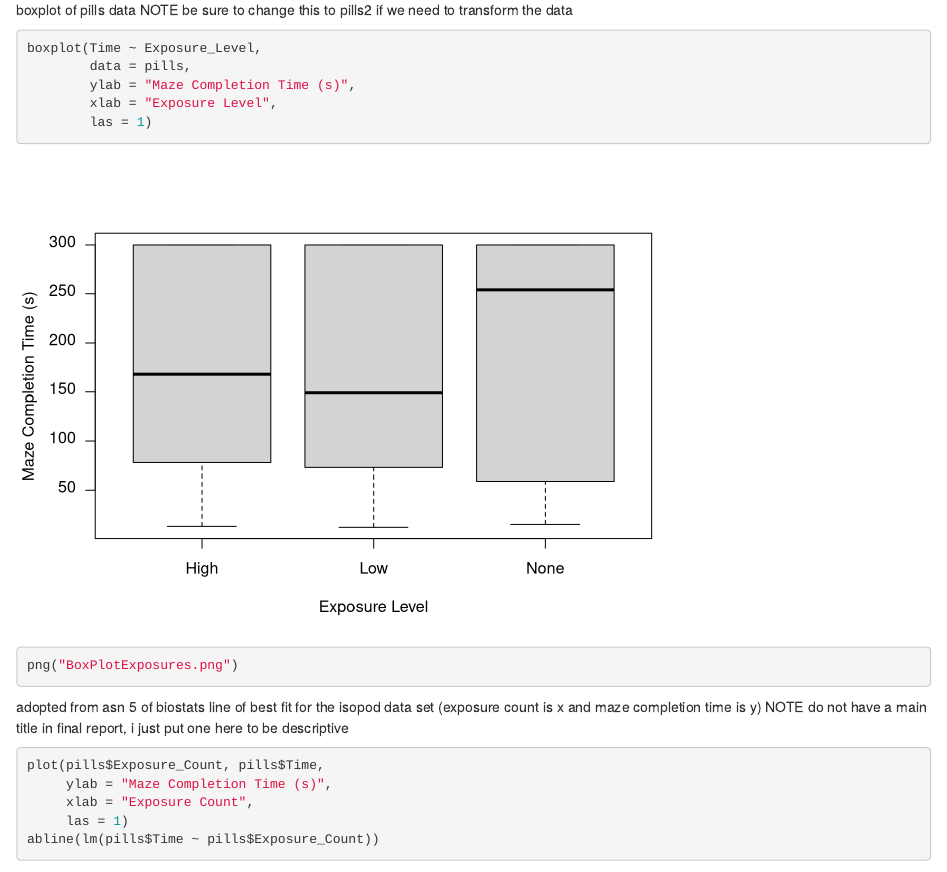
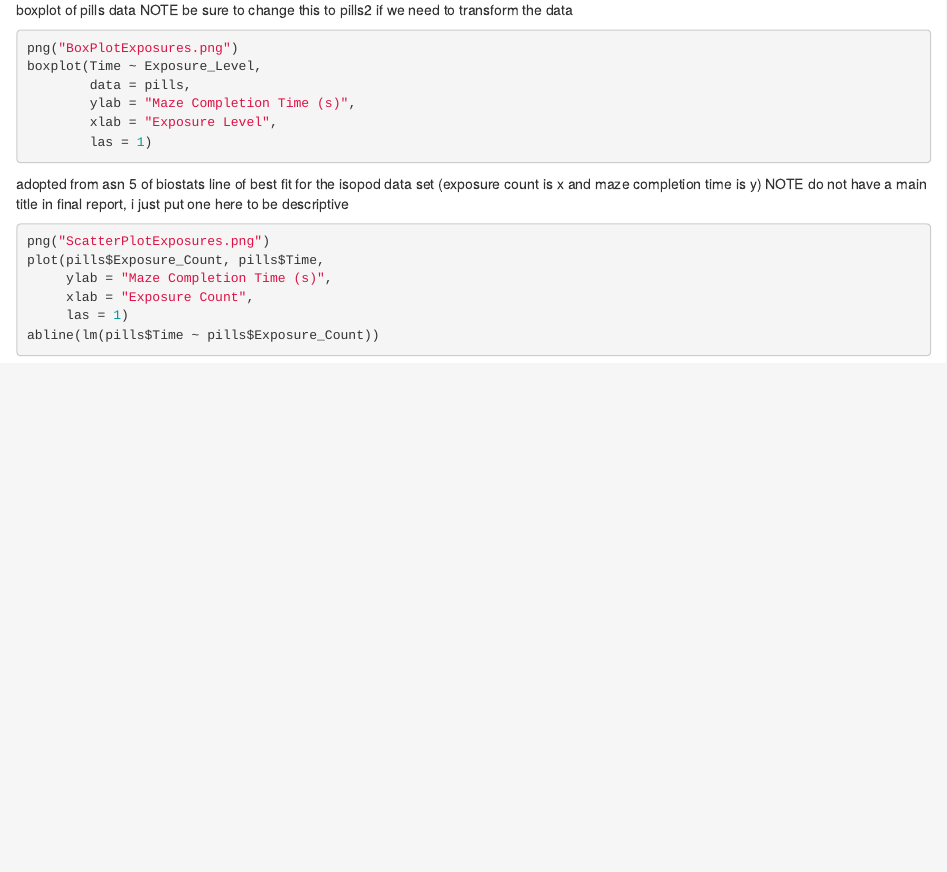
Before and after one commit to LucasBrooks333/Animal-Behaviour-Report, an R Markdown document (DataAnalysis.Rmd): the page in a window 1100 px wide, from 4270 px down. Rendered offline with R 4.5, knitr and Pandoc, with nearby package versions; some code elsewhere in the file could not run offline.

Commit message:
Hopefully this actually made the plots

````diff
--- a/DataAnalysis.Rmd
+++ b/DataAnalysis.Rmd
@@ -125,12 +125,12 @@ kruskalmc(Time ~ as.factor(Exposure_Level), data = pills)
 boxplot of pills data
 NOTE be sure to change this to pills2 if we need to transform the data
 ```{r}
+png("BoxPlotExposures.png")
 boxplot(Time ~ Exposure_Level,
         data = pills,
         ylab = "Maze Completion Time (s)",
         xlab = "Exposure Level",
         las = 1)
-png("BoxPlotExposures.png")
 ```
 
 
@@ -138,6 +138,7 @@ adopted from asn 5 of biostats
 line of best fit for the isopod data set (exposure count is x and maze completion time is y)
 NOTE do not have a main title in final report, i just put one here to be descriptive
 ```{r}
+png("ScatterPlotExposures.png")
 plot(pills$Exposure_Count, pills$Time,
      ylab = "Maze Completion Time (s)",
      xlab = "Exposure Count",
````
Also changed, not shown: BoxPlotExposures.png, ScatterPlotExposures.png, DataAnalysis.Rmd (1 more changed lines).
